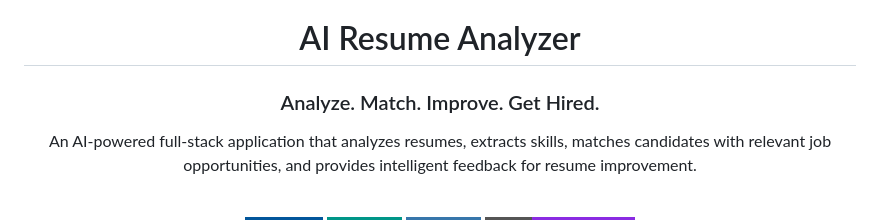
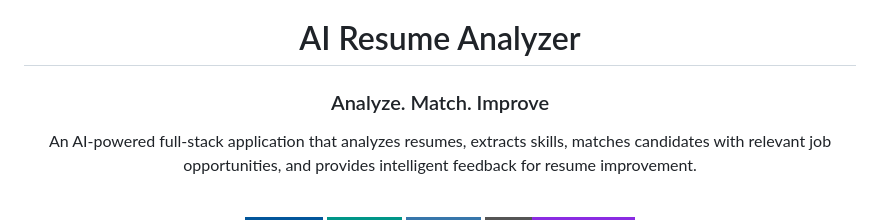
Before and after one commit to dharaneeish-bk/AI-powered-Resume-Analyzer-app, a Markdown page: README.md, the part around the change. GitHub-like rendering; badges without logos.

```diff
--- a/README.md
+++ b/README.md
@@ -2,7 +2,7 @@
 
 #  AI Resume Analyzer
 
-### Analyze. Match. Improve. Get Hired.
+### Analyze. Match. Improve
 
 An AI-powered full-stack application that analyzes resumes, extracts skills, matches candidates with relevant job opportunities, and provides intelligent feedback for resume improvement.
 
```
